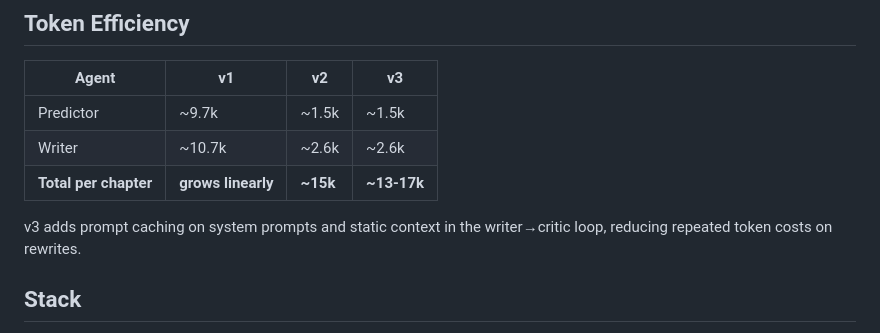
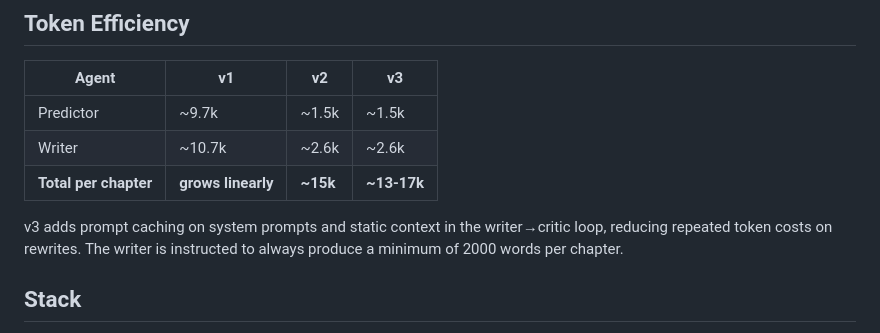
Before and after one commit to doggedtee/NarrAI, a Markdown page: README.md, the part around the change. Drawn GitHub-style.

```diff
--- a/README.md
+++ b/README.md
@@ -37,7 +37,7 @@ Only characters and locations relevant to the main plot thread are passed to the
 | Writer | ~10.7k | ~2.6k | ~2.6k |
 | **Total per chapter** | **grows linearly** | **~15k** | **~13-17k** |
 
-v3 adds prompt caching on system prompts and static context in the writer→critic loop, reducing repeated token costs on rewrites.
+v3 adds prompt caching on system prompts and static context in the writer→critic loop, reducing repeated token costs on rewrites. The writer is instructed to always produce a minimum of 2000 words per chapter.
 
 ## Stack
 
```
